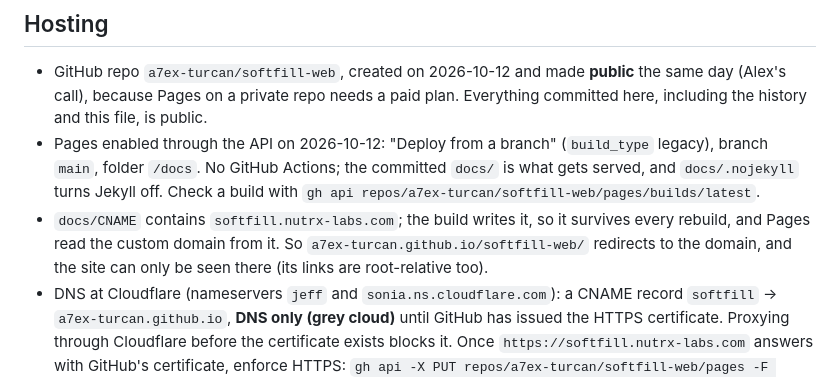
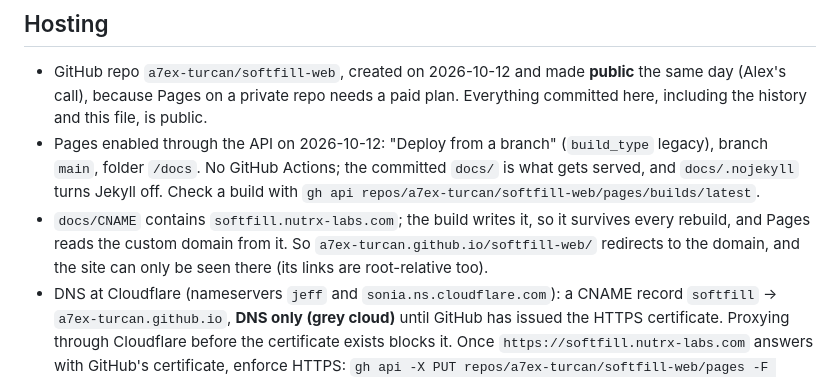
Before and after one commit to a7ex-turcan/softfill-web, a Markdown page: CLAUDE.md, the part around the change. Drawn GitHub-style.

Commit message:
Fix a verb in the hosting notes
Co-Authored-By: Claude Opus 5.5 <noreply@anthropic.com>
Claude-Session: https://claude.ai/code/session_0178YRvRGd67QXaWiFDnPms3

```diff
--- a/CLAUDE.md
+++ b/CLAUDE.md
@@ -280,7 +280,7 @@ no-break space before the dot so it never starts a line. The parental gate mock'
   folder `/docs`. No GitHub Actions; the committed `docs/` is what gets served, and `docs/.nojekyll` turns
   Jekyll off. Check a build with `gh api repos/a7ex-turcan/softfill-web/pages/builds/latest`.
 - `docs/CNAME` contains `softfill.nutrx-labs.com`; the build writes it, so it survives every rebuild, and Pages
-  read the custom domain from it. So `a7ex-turcan.github.io/softfill-web/` redirects to the domain, and the
+  reads the custom domain from it. So `a7ex-turcan.github.io/softfill-web/` redirects to the domain, and the
   site can only be seen there (its links are root-relative too).
 - DNS at Cloudflare (nameservers `jeff` and `sonia.ns.cloudflare.com`): a CNAME record `softfill` →
   `a7ex-turcan.github.io`, **DNS only (grey cloud)** until GitHub has issued the HTTPS certificate. Proxying
```
